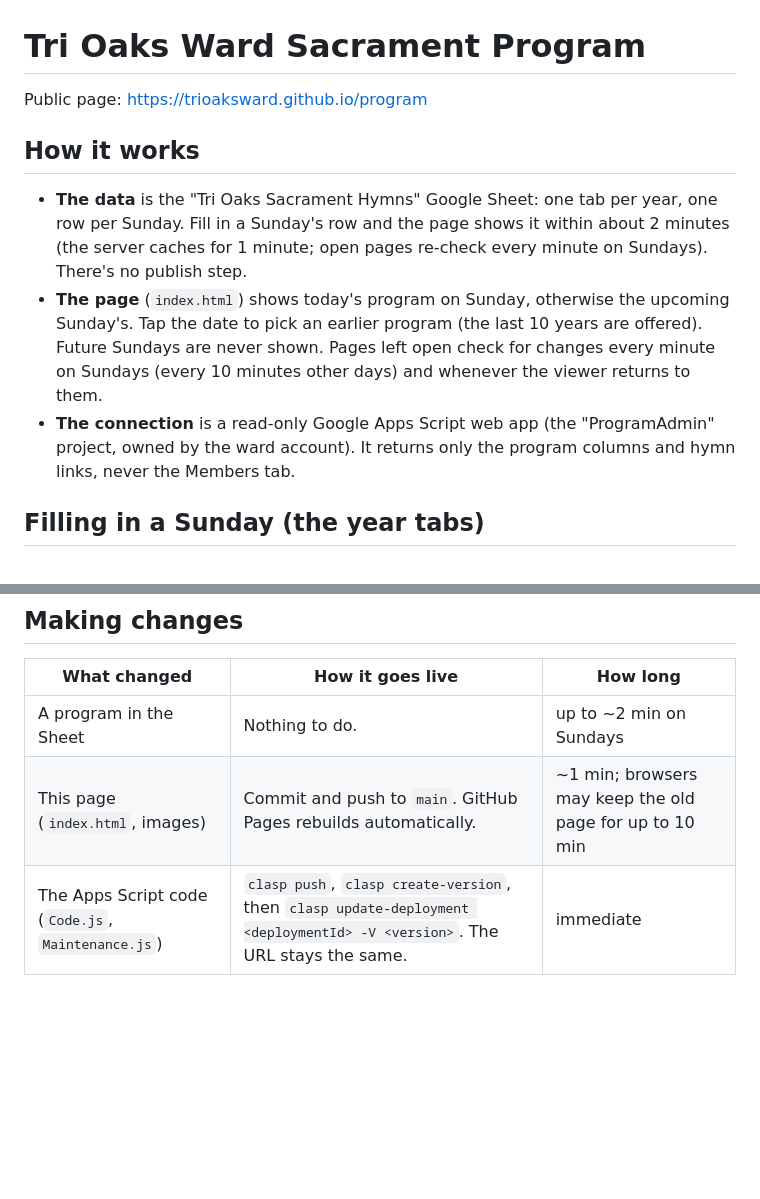
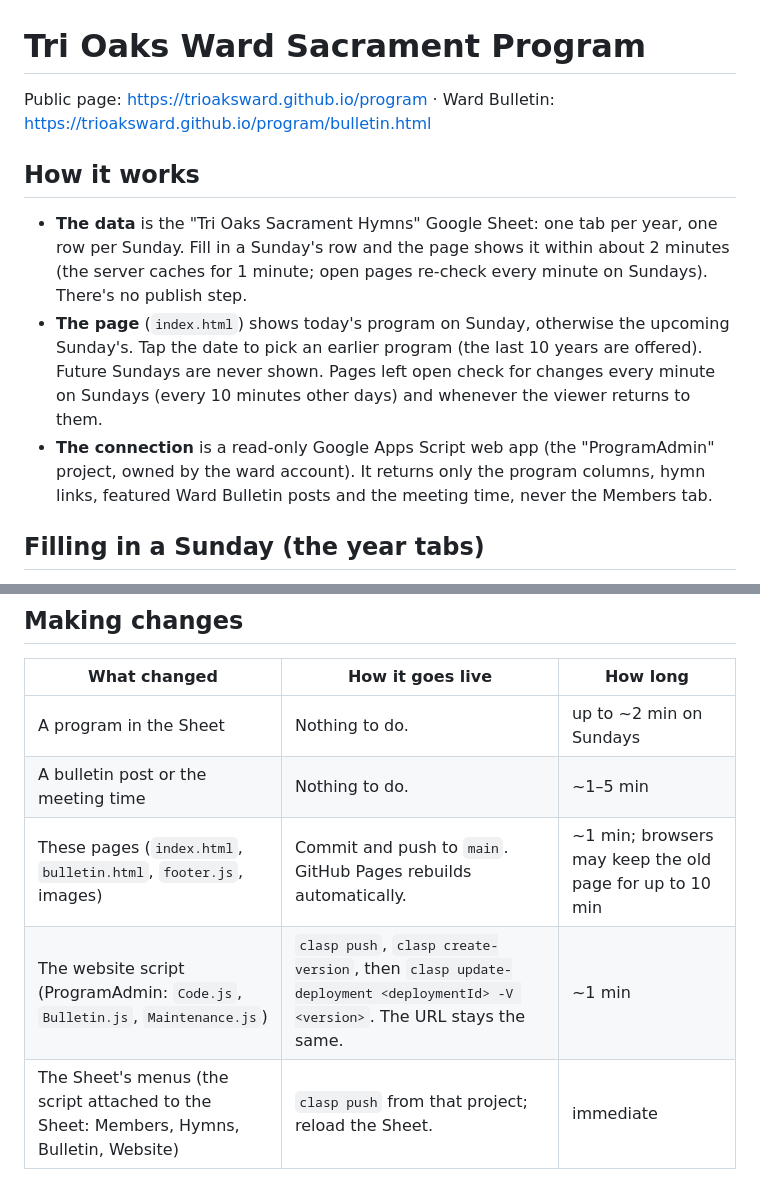
Before and after one commit to trioaksward/program, a Markdown page: README.md, 2 parts joined by grey strips. Drawn GitHub-style; blank space fills up the shorter version.

```diff
--- a/README.md
+++ b/README.md
@@ -1,6 +1,6 @@
 # Tri Oaks Ward Sacrament Program
 
-Public page: https://trioaksward.github.io/program
+Public page: https://trioaksward.github.io/program · Ward Bulletin: https://trioaksward.github.io/program/bulletin.html
 
 ## How it works
 
@@ -12,7 +12,8 @@ Public page: https://trioaksward.github.io/program
   Pages left open check for changes every minute on Sundays (every 10 minutes other days) and whenever the
   viewer returns to them.
 - **The connection** is a read-only Google Apps Script web app (the "ProgramAdmin" project, owned by the
-  ward account). It returns only the program columns and hymn links, never the Members tab.
+  ward account). It returns only the program columns, hymn links, featured Ward Bulletin posts and the meeting
+  time, never the Members tab.
 
 ## Filling in a Sunday (the year tabs)
 
@@ -96,5 +131,7 @@ Add `?date=YYYY-MM-DD`, for example https://trioaksward.github.io/program/?date=
 | What changed | How it goes live | How long |
 |---|---|---|
 | A program in the Sheet | Nothing to do. | up to ~2 min on Sundays |
-| This page (`index.html`, images) | Commit and push to `main`. GitHub Pages rebuilds automatically. | ~1 min; browsers may keep the old page for up to 10 min |
-| The Apps Script code (`Code.js`, `Maintenance.js`) | `clasp push`, `clasp create-version`, then `clasp update-deployment <deploymentId> -V <version>`. The URL stays the same. | immediate |
+| A bulletin post or the meeting time | Nothing to do. | ~1–5 min |
+| These pages (`index.html`, `bulletin.html`, `footer.js`, images) | Commit and push to `main`. GitHub Pages rebuilds automatically. | ~1 min; browsers may keep the old page for up to 10 min |
+| The website script (ProgramAdmin: `Code.js`, `Bulletin.js`, `Maintenance.js`) | `clasp push`, `clasp create-version`, then `clasp update-deployment <deploymentId> -V <version>`. The URL stays the same. | ~1 min |
+| The Sheet's menus (the script attached to the Sheet: Members, Hymns, Bulletin, Website) | `clasp push` from that project; reload the Sheet. | immediate |
```
Also changed, not shown: other parts of README.md (+34 -0 lines).
